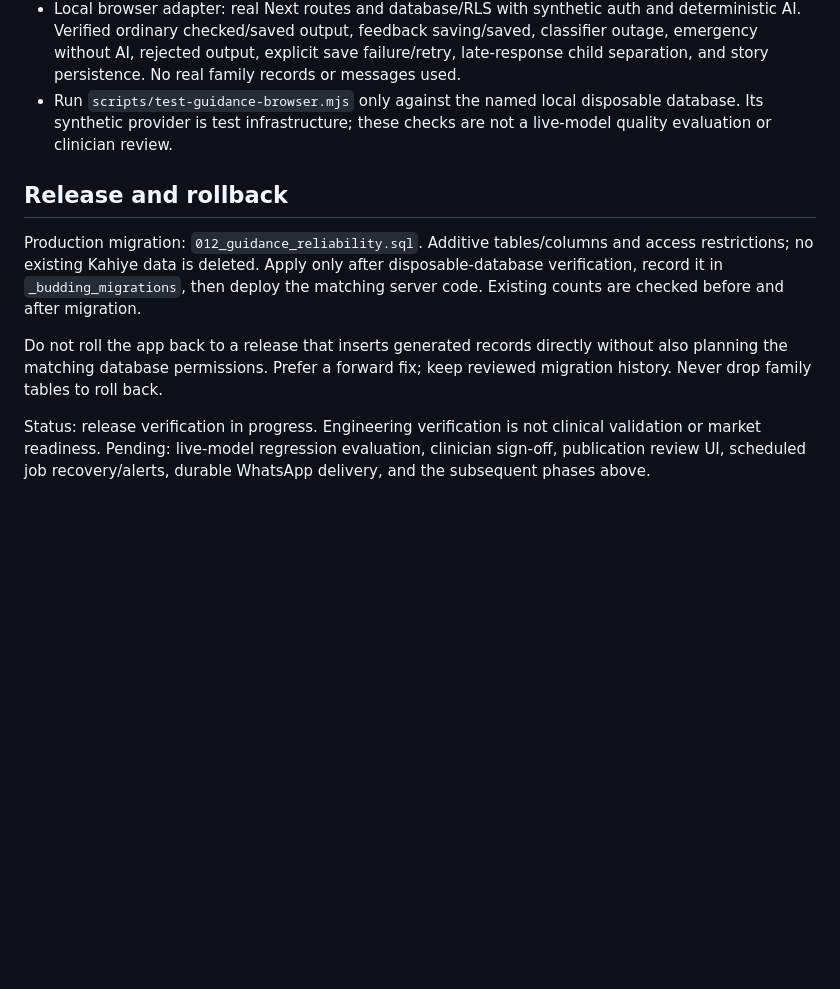
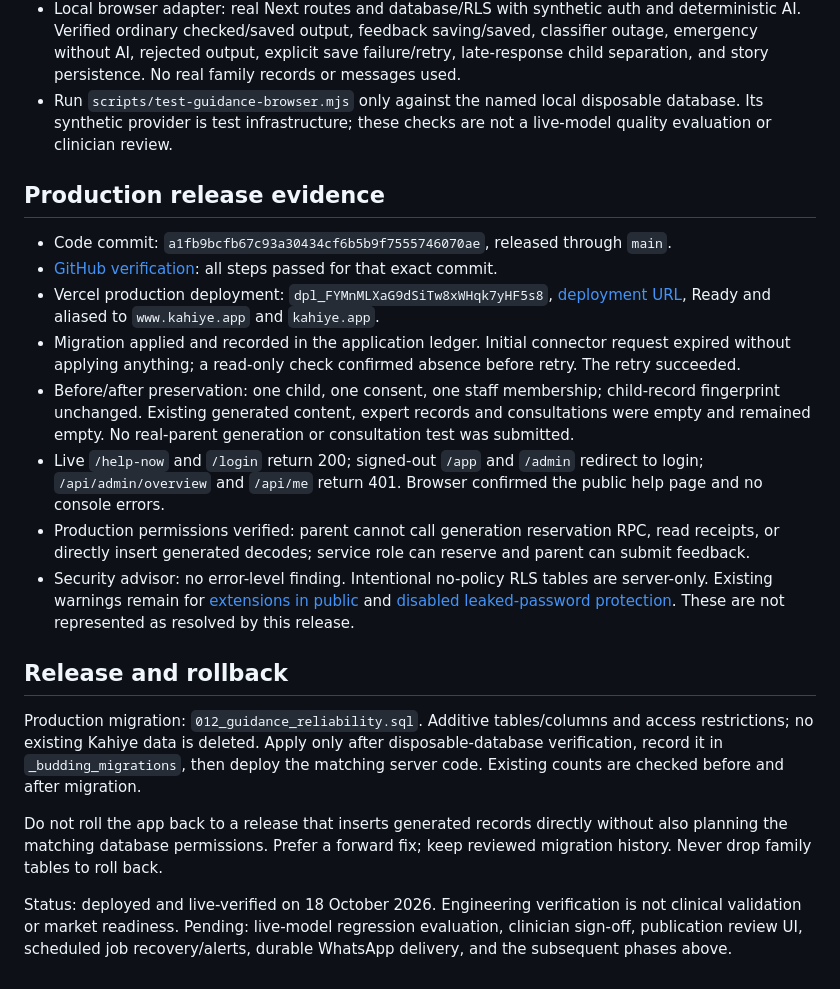
Before and after one commit to niddhishp/budding, a Markdown page: docs/GUIDANCE-RELIABILITY.md, the part around the change. Drawn GitHub-style; blank space fills up the shorter version.

Commit message:
Record verified guidance release and remaining launch work [skip ci]

```diff
--- a/docs/GUIDANCE-RELIABILITY.md
+++ b/docs/GUIDANCE-RELIABILITY.md
@@ -31,10 +31,21 @@ Subsequent approved work: optional one-scene-at-a-time quiz and quick first help
 - Local browser adapter: real Next routes and database/RLS with synthetic auth and deterministic AI. Verified ordinary checked/saved output, feedback saving/saved, classifier outage, emergency without AI, rejected output, explicit save failure/retry, late-response child separation, and story persistence. No real family records or messages used.
 - Run `scripts/test-guidance-browser.mjs` only against the named local disposable database. Its synthetic provider is test infrastructure; these checks are not a live-model quality evaluation or clinician review.
 
+## Production release evidence
+
+- Code commit: `a1fb9bcfb67c93a30434cf6b5b9f7555746070ae`, released through `main`.
+- [GitHub verification](https://github.com/niddhishp/budding/actions/runs/39061914769): all steps passed for that exact commit.
+- Vercel production deployment: `dpl_FYMnMLXaG9dSiTw8xWHqk7yHF5s8`, [deployment URL](https://budding-ix0rml2ie-reactic.vercel.app), Ready and aliased to `www.kahiye.app` and `kahiye.app`.
+- Migration applied and recorded in the application ledger. Initial connector request expired without applying anything; a read-only check confirmed absence before retry. The retry succeeded.
+- Before/after preservation: one child, one consent, one staff membership; child-record fingerprint unchanged. Existing generated content, expert records and consultations were empty and remained empty. No real-parent generation or consultation test was submitted.
+- Live `/help-now` and `/login` return 200; signed-out `/app` and `/admin` redirect to login; `/api/admin/overview` and `/api/me` return 401. Browser confirmed the public help page and no console errors.
+- Production permissions verified: parent cannot call generation reservation RPC, read receipts, or directly insert generated decodes; service role can reserve and parent can submit feedback.
+- Security advisor: no error-level finding. Intentional no-policy RLS tables are server-only. Existing warnings remain for [extensions in public](https://supabase.com/docs/guides/database/database-linter?lint=0014_extension_in_public) and [disabled leaked-password protection](https://supabase.com/docs/guides/auth/password-security#password-strength-and-leaked-password-protection). These are not represented as resolved by this release.
+
 ## Release and rollback
 
 Production migration: `012_guidance_reliability.sql`. Additive tables/columns and access restrictions; no existing Kahiye data is deleted. Apply only after disposable-database verification, record it in `_budding_migrations`, then deploy the matching server code. Existing counts are checked before and after migration.
 
 Do not roll the app back to a release that inserts generated records directly without also planning the matching database permissions. Prefer a forward fix; keep reviewed migration history. Never drop family tables to roll back.
 
-Status: release verification in progress. Engineering verification is not clinical validation or market readiness. Pending: live-model regression evaluation, clinician sign-off, publication review UI, scheduled job recovery/alerts, durable WhatsApp delivery, and the subsequent phases above.
+Status: deployed and live-verified on 18 October 2026. Engineering verification is not clinical validation or market readiness. Pending: live-model regression evaluation, clinician sign-off, publication review UI, scheduled job recovery/alerts, durable WhatsApp delivery, and the subsequent phases above.
```
